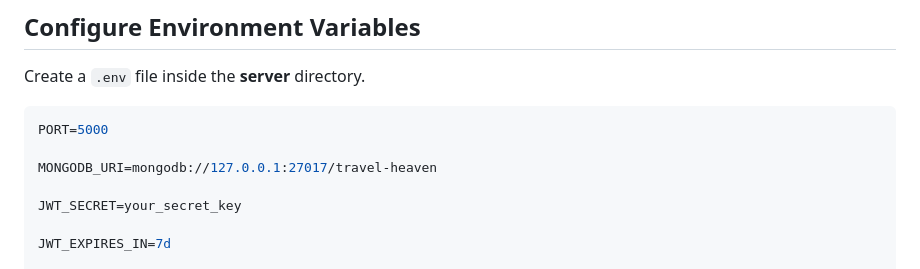
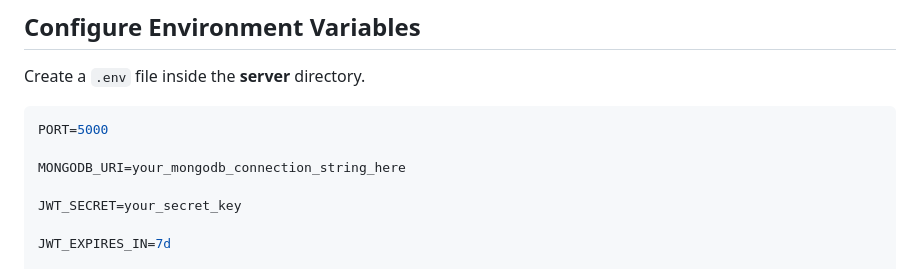
Before and after one commit to Sparsh88/Travel-Heaven, a Markdown page: README.md, the part around the change. Drawn GitHub-style.

Commit message:
chore: replace local MongoDB URI with placeholder in README

````diff
--- a/README.md
+++ b/README.md
@@ -208,7 +208,7 @@ Create a `.env` file inside the **server** directory.
 ```env
 PORT=5000
 
-MONGODB_URI=mongodb://127.0.0.1:27017/travel-heaven
+MONGODB_URI=your_mongodb_connection_string_here
 
 JWT_SECRET=your_secret_key
 
````
